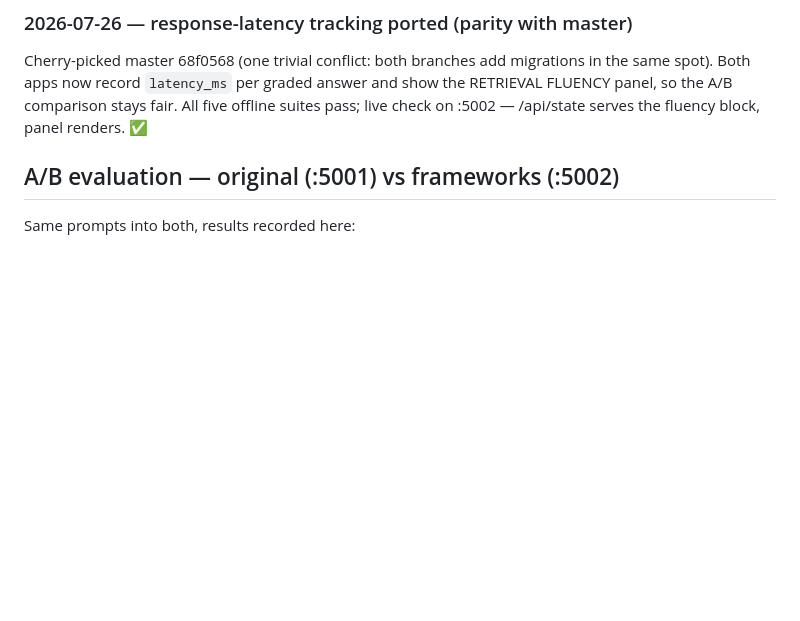
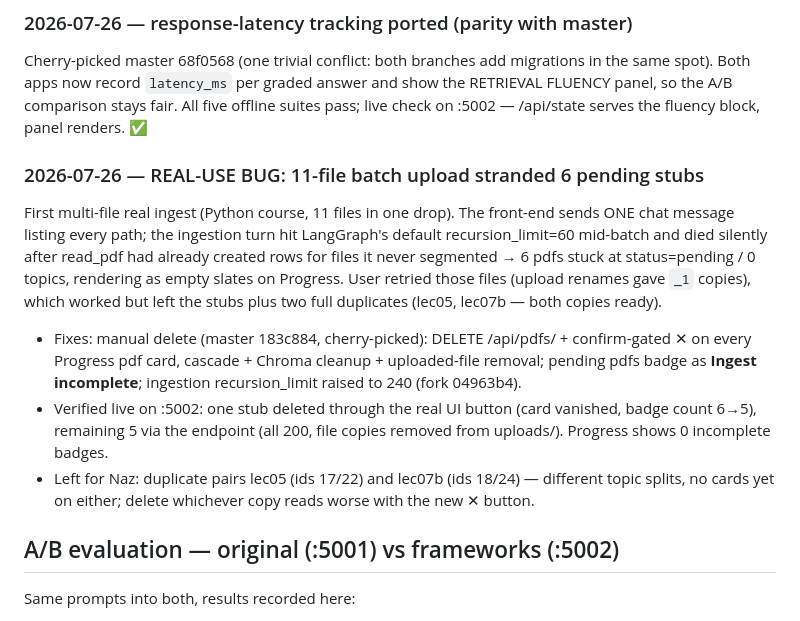
Before and after one commit to Naz712/Flashbang, a Markdown page: TESTING.md, the part around the change. GitHub-like rendering; blank space fills up the shorter version.

Commit message:
frameworks: log the batch-upload incident, fixes, and cleanup
Co-Authored-By: Claude Fable 5 <noreply@anthropic.com>

```diff
--- a/TESTING.md
+++ b/TESTING.md
@@ -32,6 +32,25 @@ migrations in the same spot). Both apps now record `latency_ms` per graded
 answer and show the RETRIEVAL FLUENCY panel, so the A/B comparison stays
 fair. All five offline suites pass; live check on :5002 — /api/state serves
 the fluency block, panel renders. ✅
+
+### 2026-07-26 — REAL-USE BUG: 11-file batch upload stranded 6 pending stubs
+First multi-file real ingest (Python course, 11 files in one drop). The
+front-end sends ONE chat message listing every path; the ingestion turn hit
+LangGraph's default recursion_limit=60 mid-batch and died silently after
+read_pdf had already created rows for files it never segmented → 6 pdfs
+stuck at status=pending / 0 topics, rendering as empty slates on Progress.
+User retried those files (upload renames gave `_1` copies), which worked but
+left the stubs plus two full duplicates (lec05, lec07b — both copies ready).
+- Fixes: manual delete (master 183c884, cherry-picked): DELETE
+  /api/pdfs/<id> + confirm-gated ✕ on every Progress pdf card, cascade +
+  Chroma cleanup + uploaded-file removal; pending pdfs badge as **Ingest
+  incomplete**; ingestion recursion_limit raised to 240 (fork 04963b4).
+- Verified live on :5002: one stub deleted through the real UI button (card
+  vanished, badge count 6→5), remaining 5 via the endpoint (all 200, file
+  copies removed from uploads/). Progress shows 0 incomplete badges.
+- Left for Naz: duplicate pairs lec05 (ids 17/22) and lec07b (ids 18/24) —
+  different topic splits, no cards yet on either; delete whichever copy
+  reads worse with the new ✕ button.
 
 ## A/B evaluation — original (:5001) vs frameworks (:5002)
 
```
